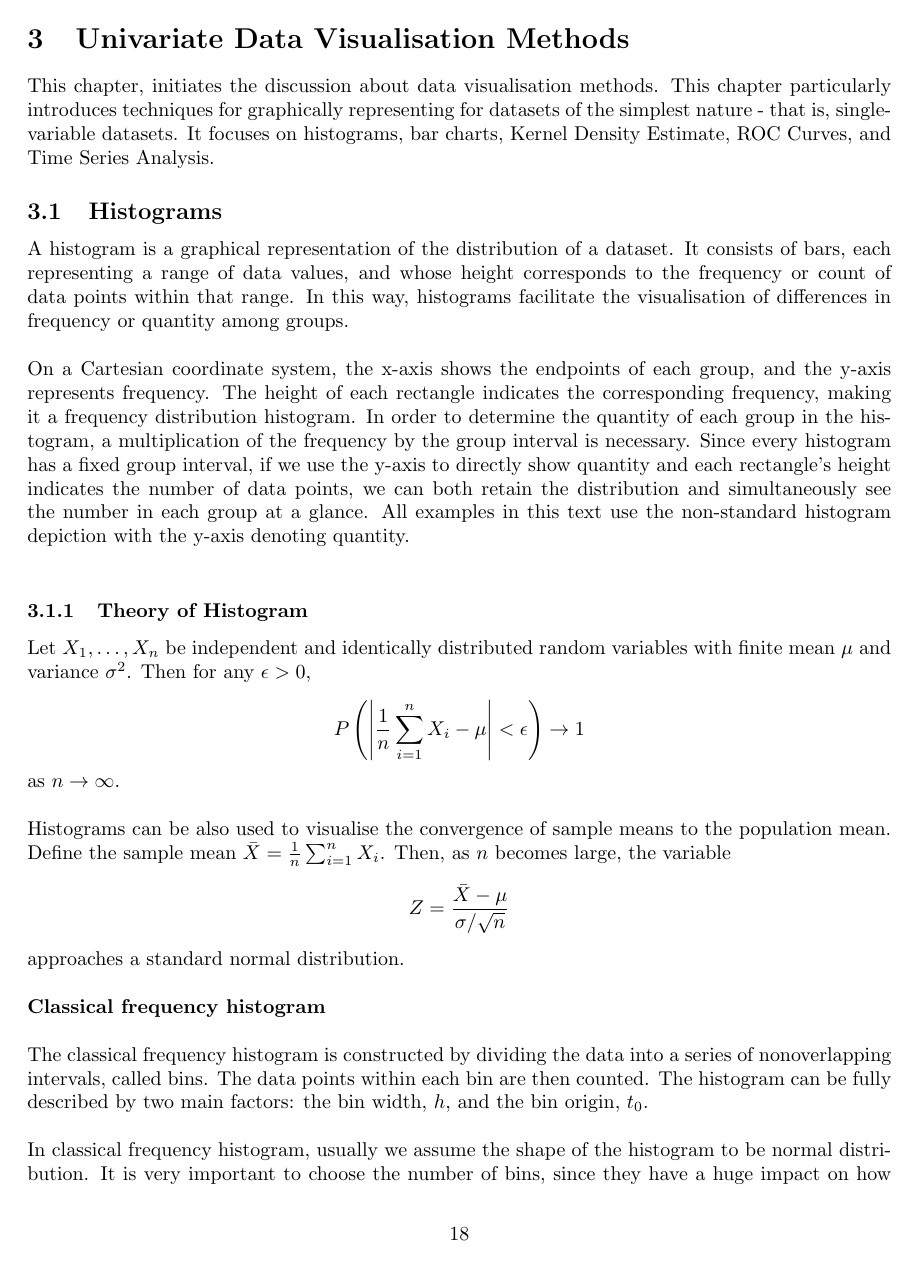
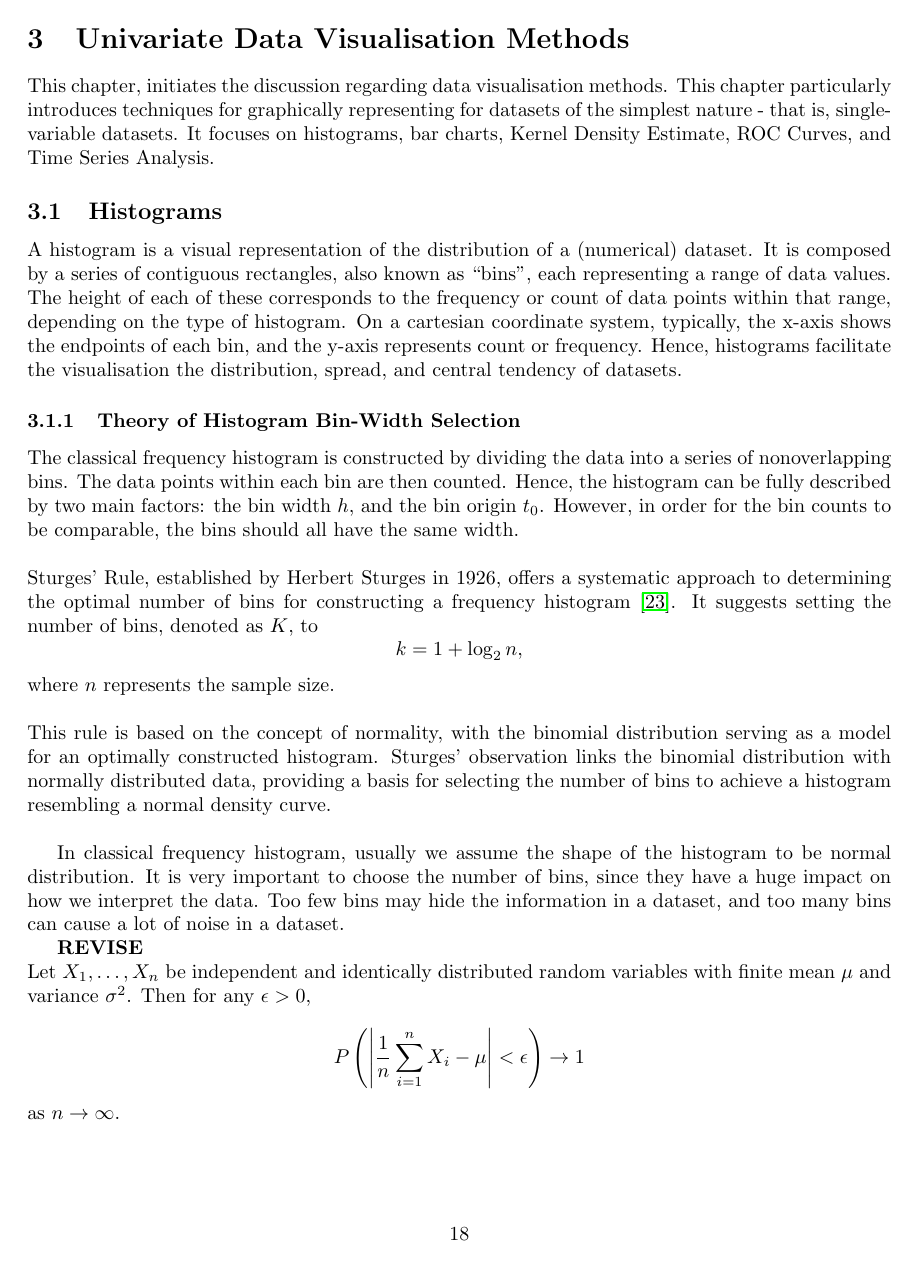
Before and after one commit to Qinqing-Li/Data-Visualisation-Project, a LaTeX document (main_file.tex): page 18 of 59. Compiled offline with pdfLaTeX.

Commit message:
Histogram begining revision

```diff
--- a/main_file.tex
+++ b/main_file.tex
@@ -384,29 +384,24 @@ Addressing information overload in visualisations necessitates the strategic app
 
 \section{Univariate Data Visualisation Methods}
 
-This chapter, initiates the discussion about data visualisation methods. This chapter particularly introduces techniques for graphically representing for datasets of the simplest nature - that is, single-variable datasets. It focuses on histograms, bar charts, Kernel Density Estimate, ROC Curves, and Time Series Analysis.
+This chapter, initiates the discussion regarding data visualisation methods. This chapter particularly introduces techniques for graphically representing for datasets of the simplest nature - that is, single-variable datasets. It focuses on histograms, bar charts, Kernel Density Estimate, ROC Curves, and Time Series Analysis.
 
 \subsection{Histograms}
 
-A histogram is a graphical representation of the distribution of a dataset. It consists of bars, each representing a range of data values, and whose height corresponds to the frequency or count of data points within that range. In this way, histograms facilitate the visualisation of differences in frequency or quantity among groups.\\
-
-\noindent On a Cartesian coordinate system, the x-axis shows the endpoints of each group, and the y-axis represents frequency. The height of each rectangle indicates the corresponding frequency, making it a frequency distribution histogram. In order to determine the quantity of each group in the histogram, a multiplication of the frequency by the group interval is necessary. Since every histogram has a fixed group interval, if we use the y-axis to directly show quantity and each rectangle's height indicates the number of data points, we can both retain the distribution and simultaneously see the number in each group at a glance. All examples in this text use the non-standard histogram depiction with the y-axis denoting quantity.\\
-
-
-\subsubsection{Theory of Histogram}\\
-
+A histogram is a visual representation of the distribution of a (numerical) dataset. It is composed by a series of contiguous rectangles, also known as ``bins", each representing a range of data values. The height of each of these corresponds to the frequency or count of data points within that range, depending on the type of histogram. On a cartesian coordinate system, typically, the x-axis shows the endpoints of each bin, and the y-axis represents count or frequency. Hence, histograms facilitate the visualisation the distribution, spread, and central tendency of datasets.
+
+\subsubsection{Theory of Histogram Bin-Width Selection}
+
+\noindent The classical frequency histogram is constructed by dividing the data into a series of nonoverlapping bins. The data points within each bin are then counted. Hence, the histogram can be fully described by two main factors: the bin width $h$, and the bin origin $t_{0}$. However, in order for the bin counts to be comparable, the bins should all have the same width.\\
+
+\noindent Sturges' Rule, established by Herbert Sturges in 1926, offers a systematic approach to determining the optimal number of bins for constructing a frequency histogram \cite{scott2015multivariate}. It suggests setting the number of bins, denoted as $K$, to \[ k = 1 + \log_{2} n, \] where $n$ represents the sample size.\\
+
+\noindent This rule is based on the concept of normality, with the binomial distribution serving as a model for an optimally constructed histogram. Sturges' observation links the binomial distribution with normally distributed data, providing a basis for selecting the number of bins to achieve a histogram resembling a normal density curve.\\
+
+In classical frequency histogram, usually we assume the shape of the histogram to be normal distribution. It is very important to choose the number of bins, since they have a huge impact on how we interpret the data. Too few bins may hide the information in a dataset, and too many bins can cause a lot of noise in a dataset.
+
+\textbf{REVISE}\\
 \noindent Let \(X_1, \ldots, X_n\) be independent and identically distributed random variables with finite mean \( \mu \) and variance \( \sigma^2 \). Then for any \( \epsilon > 0 \),
 \[ P\left(\left|\frac{1}{n}\sum_{i=1}^n X_i - \mu\right| < \epsilon\right) \rightarrow 1 \]
 as \( n \rightarrow \infty \).\\
 
-\noindent Histograms can be also used to visualise the convergence of sample means to the population mean. Define the sample mean \( \bar{X} = \frac{1}{n}\sum_{i=1}^n X_i \). Then, as \( n \) becomes large, the variable
-\[ Z = \frac{\bar{X} - \mu}{\sigma/\sqrt{n}} \] approaches a standard normal distribution.\\
-
-\noindent
-\textbf{Classical frequency histogram}\\
-
-\noindent The classical frequency histogram is constructed by dividing the data into a series of nonoverlapping intervals, called bins. The data points within each bin are then counted. The histogram can be fully described by two main factors: the bin width, $h$, and the bin origin, $t_{0}$.\\
-
-\noindent
-In classical frequency histogram, usually we assume the shape of the histogram to be normal distribution. It is very important to choose the number of bins, since they have a huge impact on how we interpret the data. Too few bins may hide the information in a dataset, and too many bins can cause a lot of noise in a dataset. Fortunately, we can determine the optimal number of bins to use in a histogram by using a method known as Sturges’ Rule:
-$$ k = 1 + \log_{2} n, $$
```
Also changed, not shown: main_file-concordance.tex (+1 -1 lines), reference.bib (+7 -0 lines), barcharts.pdf, figure/beamer-ACF-1.pdf, figure/beamer-P-curves-1.pdf, figure/beamer-PCAbiplot-1.pdf, figure/beamer-QQboxplots-1.pdf, figure/beamer-QQplots-1.pdf, figure/beamer-abs-plots-1.pdf, figure/beamer-barcharts-1.pdf, figure/beamer-box-plots-1.pdf, figure/beamer-bubble-plot-1.pdf, figure/beamer-bubble-plot-construction-1.pdf, figure/beamer-cogload-plot-1.pdf, 14 more files, 5 other files.
